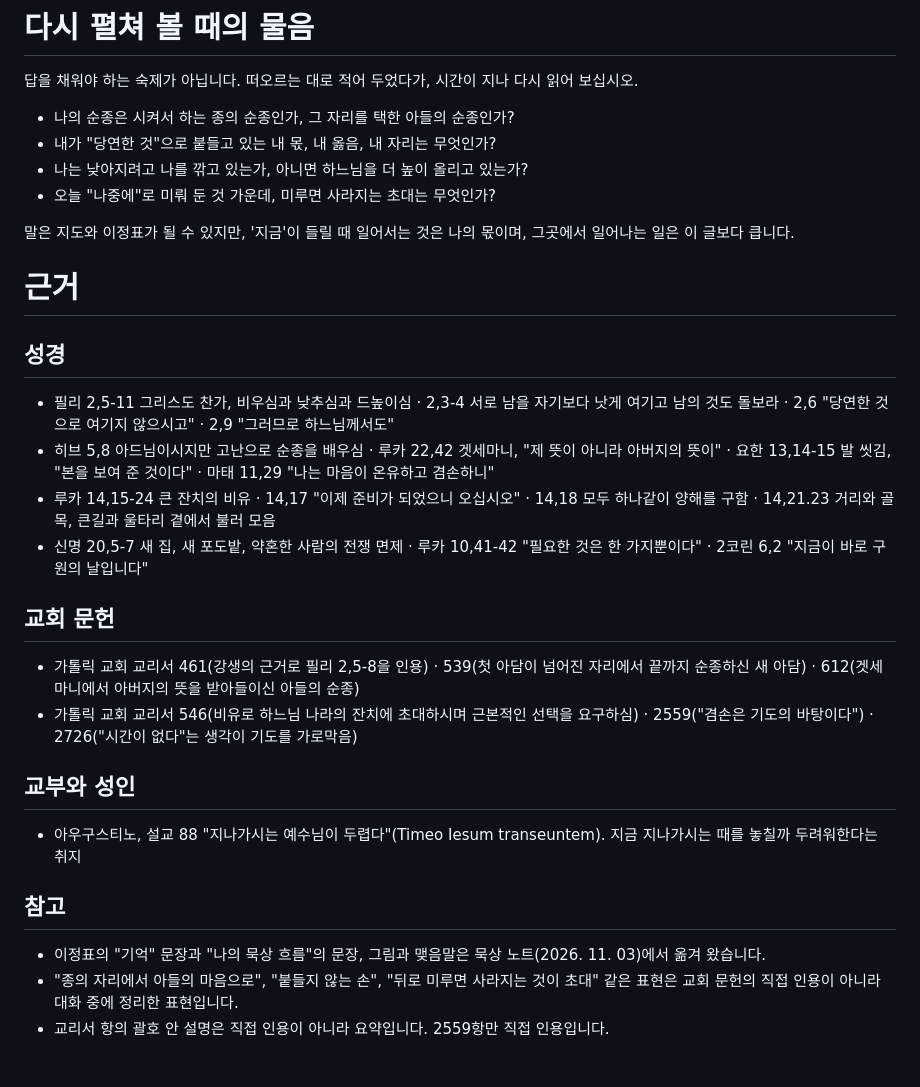
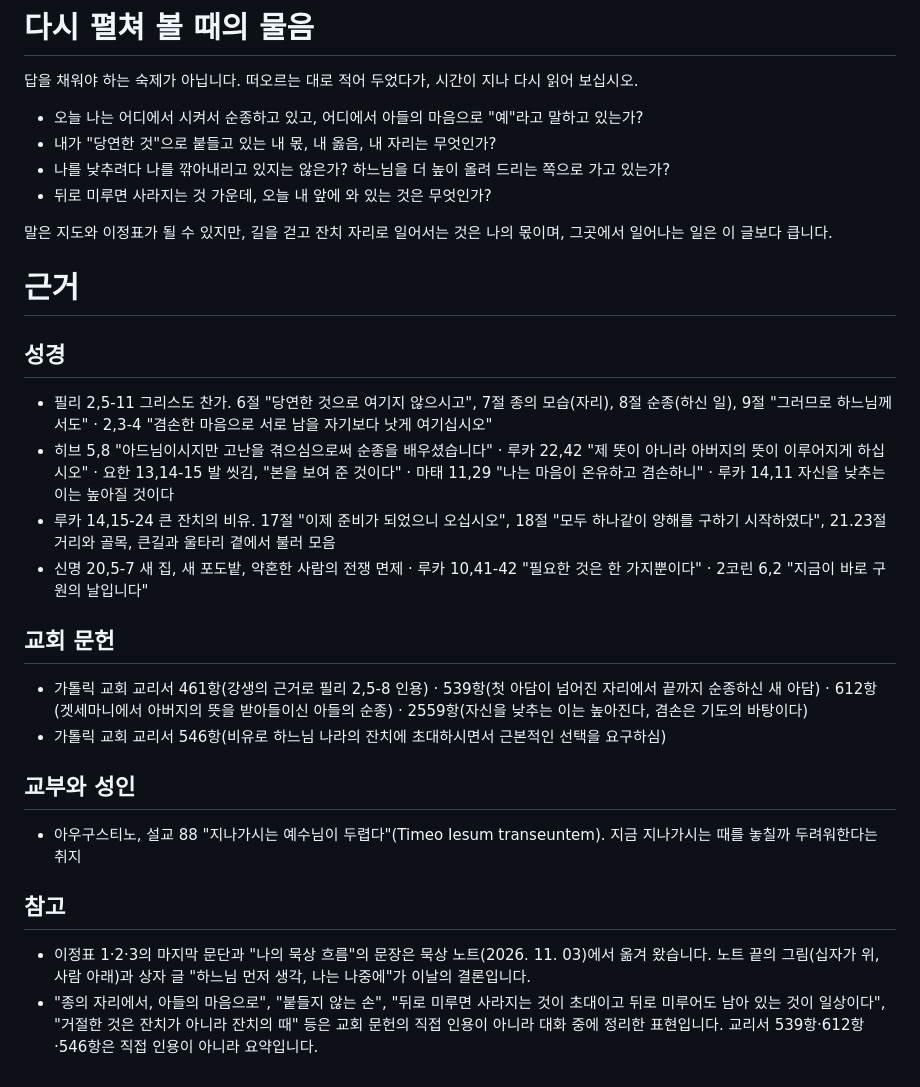
Before and after one commit to taeseokyi/Signposts_of_Faith, a Markdown page: 2026-11-03/content.md, the part around one of its changes. GitHub-like rendering.

```diff
--- a/2026-11-03/content.md
+++ b/2026-11-03/content.md
@@ -96,30 +97,29 @@
 
 답을 채워야 하는 숙제가 아닙니다. 떠오르는 대로 적어 두었다가, 시간이 지나 다시 읽어 보십시오.
 
-- 나의 순종은 시켜서 하는 종의 순종인가, 그 자리를 택한 아들의 순종인가?
+- 오늘 나는 어디에서 시켜서 순종하고 있고, 어디에서 아들의 마음으로 "예"라고 말하고 있는가?
 - 내가 "당연한 것"으로 붙들고 있는 내 몫, 내 옳음, 내 자리는 무엇인가?
-- 나는 낮아지려고 나를 깎고 있는가, 아니면 하느님을 더 높이 올리고 있는가?
-- 오늘 "나중에"로 미뤄 둔 것 가운데, 미루면 사라지는 초대는 무엇인가?
+- 나를 낮추려다 나를 깎아내리고 있지는 않은가? 하느님을 더 높이 올려 드리는 쪽으로 가고 있는가?
+- 뒤로 미루면 사라지는 것 가운데, 오늘 내 앞에 와 있는 것은 무엇인가?
 
-말은 지도와 이정표가 될 수 있지만, '지금'이 들릴 때 일어서는 것은 나의 몫이며,
+말은 지도와 이정표가 될 수 있지만, 길을 걷고 잔치 자리로 일어서는 것은 나의 몫이며,
 그곳에서 일어나는 일은 이 글보다 큽니다.
 
 # 근거
 
 ## 성경
-- 필리 2,5-11 그리스도 찬가, 비우심과 낮추심과 드높이심 · 2,3-4 서로 남을 자기보다 낫게 여기고 남의 것도 돌보라 · 2,6 "당연한 것으로 여기지 않으시고" · 2,9 "그러므로 하느님께서도"
-- 히브 5,8 아드님이시지만 고난으로 순종을 배우심 · 루카 22,42 겟세마니, "제 뜻이 아니라 아버지의 뜻이" · 요한 13,14-15 발 씻김, "본을 보여 준 것이다" · 마태 11,29 "나는 마음이 온유하고 겸손하니"
-- 루카 14,15-24 큰 잔치의 비유 · 14,17 "이제 준비가 되었으니 오십시오" · 14,18 모두 하나같이 양해를 구함 · 14,21.23 거리와 골목, 큰길과 울타리 곁에서 불러 모음
+- 필리 2,5-11 그리스도 찬가. 6절 "당연한 것으로 여기지 않으시고", 7절 종의 모습(자리), 8절 순종(하신 일), 9절 "그러므로 하느님께서도" · 2,3-4 "겸손한 마음으로 서로 남을 자기보다 낫게 여기십시오"
+- 히브 5,8 "아드님이시지만 고난을 겪으심으로써 순종을 배우셨습니다" · 루카 22,42 "제 뜻이 아니라 아버지의 뜻이 이루어지게 하십시오" · 요한 13,14-15 발 씻김, "본을 보여 준 것이다" · 마태 11,29 "나는 마음이 온유하고 겸손하니" · 루카 14,11 자신을 낮추는 이는 높아질 것이다
+- 루카 14,15-24 큰 잔치의 비유. 17절 "이제 준비가 되었으니 오십시오", 18절 "모두 하나같이 양해를 구하기 시작하였다", 21.23절 거리와 골목, 큰길과 울타리 곁에서 불러 모음
 - 신명 20,5-7 새 집, 새 포도밭, 약혼한 사람의 전쟁 면제 · 루카 10,41-42 "필요한 것은 한 가지뿐이다" · 2코린 6,2 "지금이 바로 구원의 날입니다"
 
 ## 교회 문헌
-- 가톨릭 교회 교리서 461(강생의 근거로 필리 2,5-8을 인용) · 539(첫 아담이 넘어진 자리에서 끝까지 순종하신 새 아담) · 612(겟세마니에서 아버지의 뜻을 받아들이신 아들의 순종)
-- 가톨릭 교회 교리서 546(비유로 하느님 나라의 잔치에 초대하시며 근본적인 선택을 요구하심) · 2559("겸손은 기도의 바탕이다") · 2726("시간이 없다"는 생각이 기도를 가로막음)
+- 가톨릭 교회 교리서 461항(강생의 근거로 필리 2,5-8 인용) · 539항(첫 아담이 넘어진 자리에서 끝까지 순종하신 새 아담) · 612항(겟세마니에서 아버지의 뜻을 받아들이신 아들의 순종) · 2559항(자신을 낮추는 이는 높아진다, 겸손은 기도의 바탕이다)
+- 가톨릭 교회 교리서 546항(비유로 하느님 나라의 잔치에 초대하시면서 근본적인 선택을 요구하심)
 
 ## 교부와 성인
 - 아우구스티노, 설교 88 "지나가시는 예수님이 두렵다"(Timeo Iesum transeuntem). 지금 지나가시는 때를 놓칠까 두려워한다는 취지
 
 ## 참고
-- 이정표의 "기억" 문장과 "나의 묵상 흐름"의 문장, 그림과 맺음말은 묵상 노트(2026. 11. 03)에서 옮겨 왔습니다.
-- "종의 자리에서 아들의 마음으로", "붙들지 않는 손", "뒤로 미루면 사라지는 것이 초대" 같은 표현은 교회 문헌의 직접 인용이 아니라 대화 중에 정리한 표현입니다.
-- 교리서 항의 괄호 안 설명은 직접 인용이 아니라 요약입니다. 2559항만 직접 인용입니다.
+- 이정표 1·2·3의 마지막 문단과 "나의 묵상 흐름"의 문장은 묵상 노트(2026. 11. 03)에서 옮겨 왔습니다. 노트 끝의 그림(십자가 위, 사람 아래)과 상자 글 "하느님 먼저 생각, 나는 나중에"가 이날의 결론입니다.
+- "종의 자리에서, 아들의 마음으로", "붙들지 않는 손", "뒤로 미루면 사라지는 것이 초대이고 뒤로 미루어도 남아 있는 것이 일상이다", "거절한 것은 잔치가 아니라 잔치의 때" 등은 교회 문헌의 직접 인용이 아니라 대화 중에 정리한 표현입니다. 교리서 539항·612항·546항은 직접 인용이 아니라 요약입니다.
```
Also changed, not shown: other parts of 2026-11-03/content.md (+21 -20 lines).
